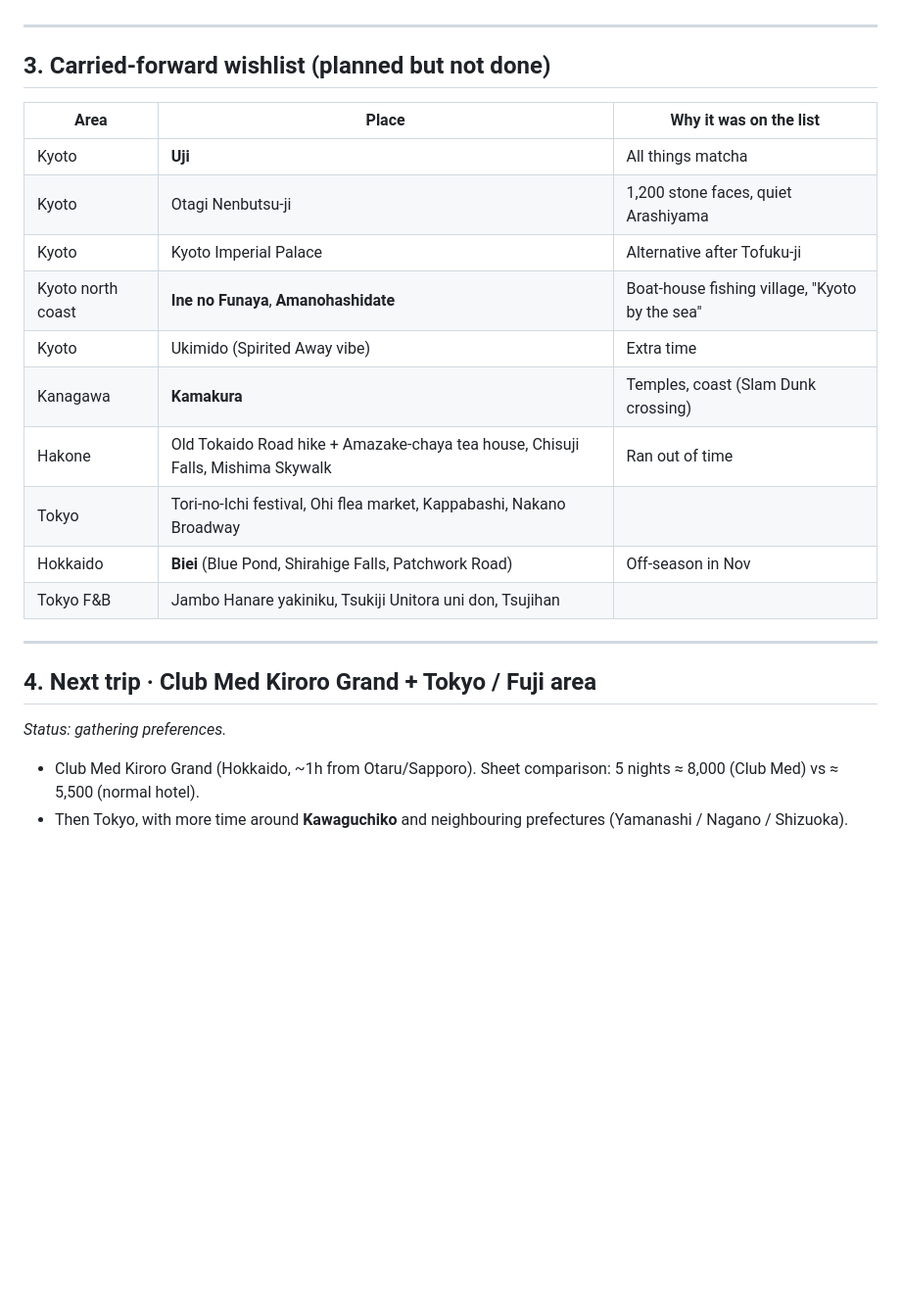
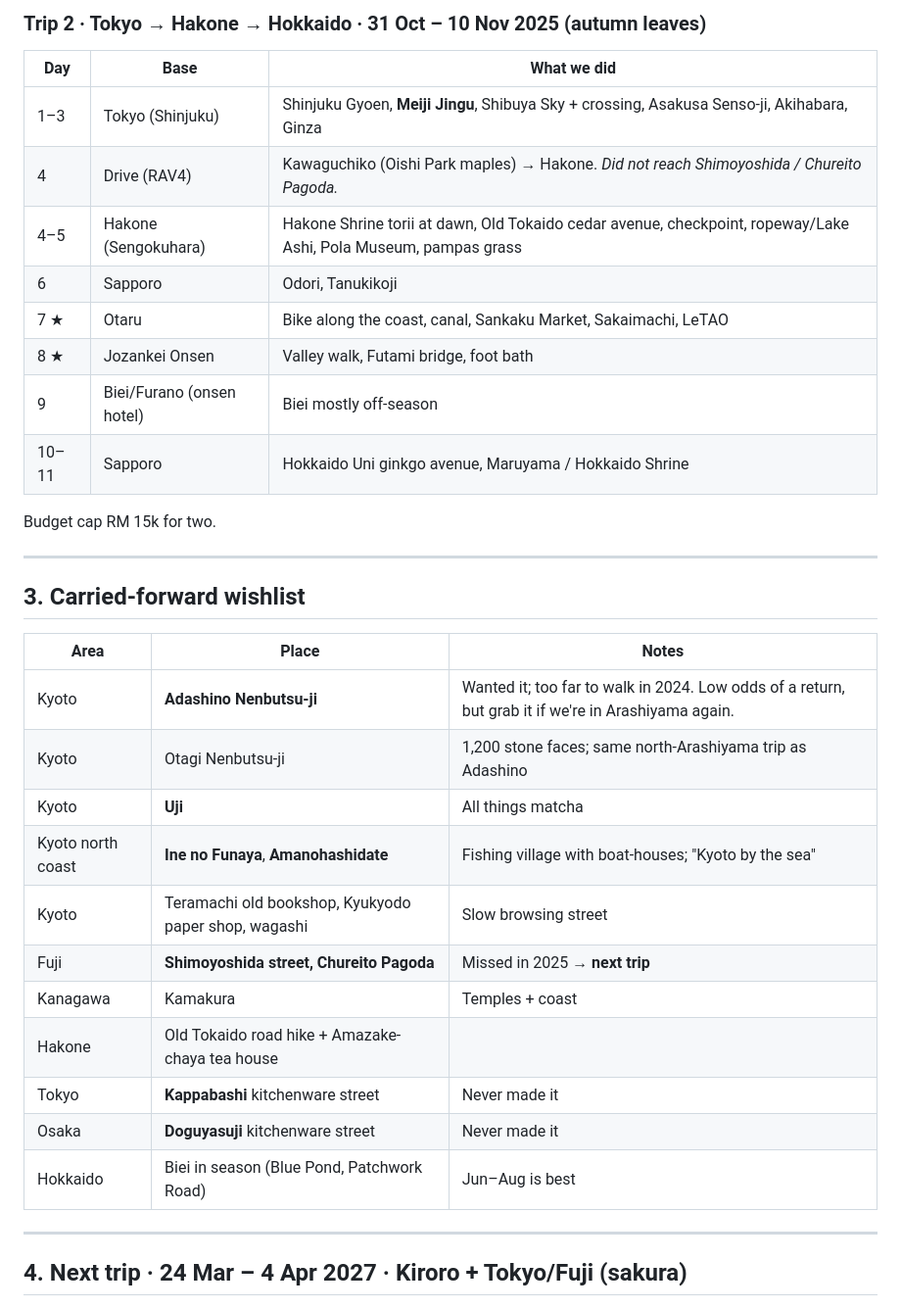
Before and after one commit to yttang94/trips, a Markdown page: japan/README.md, the part around one of its changes. Shown at 98% size. Rendered like a GitHub page; blank space fills up the shorter version.

```diff
--- a/japan/README.md
+++ b/japan/README.md
@@ -43,24 +59,35 @@ Budget: RM 15k cap (≈RM 12.4k planned). Biei was skipped (off-season).
+### Trip 2 · Tokyo → Hakone → Hokkaido · 31 Oct – 10 Nov 2025 (autumn leaves)
+| Day | Base | What we did |
+|---|---|---|
+| 1–3 | Tokyo (Shinjuku) | Shinjuku Gyoen, **Meiji Jingu**, Shibuya Sky + crossing, Asakusa Senso-ji, Akihabara, Ginza |
+| 4 | Drive (RAV4) | Kawaguchiko (Oishi Park maples) → Hakone. *Did not reach Shimoyoshida / Chureito Pagoda.* |
+| 4–5 | Hakone (Sengokuhara) | Hakone Shrine torii at dawn, Old Tokaido cedar avenue, checkpoint, ropeway/Lake Ashi, Pola Museum, pampas grass |
+| 6 | Sapporo | Odori, Tanukikoji |
+| 7 ★ | Otaru | Bike along the coast, canal, Sankaku Market, Sakaimachi, LeTAO |
+| 8 ★ | Jozankei Onsen | Valley walk, Futami bridge, foot bath |
+| 9 | Biei/Furano (onsen hotel) | Biei mostly off-season |
+| 10–11 | Sapporo | Hokkaido Uni ginkgo avenue, Maruyama / Hokkaido Shrine |
+
+Budget cap RM 15k for two.
 
 ---
 
-## 3. Carried-forward wishlist (planned but not done)
-| Area | Place | Why it was on the list |
+## 3. Carried-forward wishlist
+| Area | Place | Notes |
 |---|---|---|
+| Kyoto | **Adashino Nenbutsu-ji** | Wanted it; too far to walk in 2024. Low odds of a return, but grab it if we're in Arashiyama again. |
+| Kyoto | Otagi Nenbutsu-ji | 1,200 stone faces; same north-Arashiyama trip as Adashino |
 | Kyoto | **Uji** | All things matcha |
-| Kyoto | Otagi Nenbutsu-ji | 1,200 stone faces, quiet Arashiyama |
-| Kyoto | Kyoto Imperial Palace | Alternative after Tofuku-ji |
-| Kyoto north coast | **Ine no Funaya**, **Amanohashidate** | Boat-house fishing village, "Kyoto by the sea" |
-| Kyoto | Ukimido (Spirited Away vibe) | Extra time |
-| Kanagawa | **Kamakura** | Temples, coast (Slam Dunk crossing) |
-| Hakone | Old Tokaido Road hike + Amazake-chaya tea house, Chisuji Falls, Mishima Skywalk | Ran out of time |
-| Tokyo | Tori-no-Ichi festival, Ohi flea market, Kappabashi, Nakano Broadway | |
-| Hokkaido | **Biei** (Blue Pond, Shirahige Falls, Patchwork Road) | Off-season in Nov |
-| Tokyo F&B | Jambo Hanare yakiniku, Tsukiji Unitora uni don, Tsujihan | |
+| Kyoto north coast | **Ine no Funaya**, **Amanohashidate** | Fishing village with boat-houses; "Kyoto by the sea" |
+| Kyoto | Teramachi old bookshop, Kyukyodo paper shop, wagashi | Slow browsing street |
+| Fuji | **Shimoyoshida street, Chureito Pagoda** | Missed in 2025 → **next trip** |
+| Kanagawa | Kamakura | Temples + coast |
+| Hakone | Old Tokaido road hike + Amazake-chaya tea house | |
+| Tokyo | **Kappabashi** kitchenware street | Never made it |
+| Osaka | **Doguyasuji** kitchenware street | Never made it |
+| Hokkaido | Biei in season (Blue Pond, Patchwork Road) | Jun–Aug is best |
 
 ---
 
-## 4. Next trip · Club Med Kiroro Grand + Tokyo / Fuji area
-_Status: gathering preferences._
-- Club Med Kiroro Grand (Hokkaido, ~1h from Otaru/Sapporo). Sheet comparison: 5 nights ≈ 8,000 (Club Med) vs ≈ 5,500 (normal hotel).
-- Then Tokyo, with more time around **Kawaguchiko** and neighbouring prefectures (Yamanashi / Nagano / Shizuoka).
+## 4. Next trip · 24 Mar – 4 Apr 2027 · Kiroro + Tokyo/Fuji (sakura)
 
```
Also changed, not shown: other parts of japan/README.md (+102 -34 lines).
